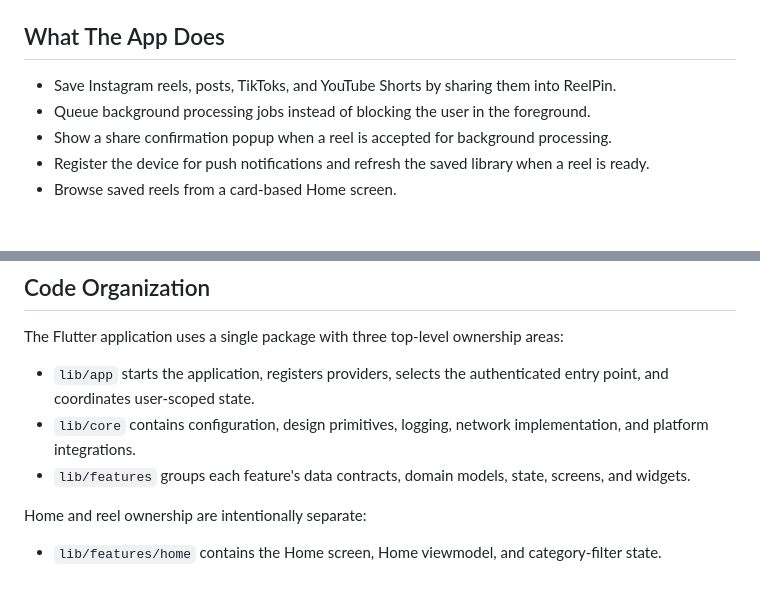
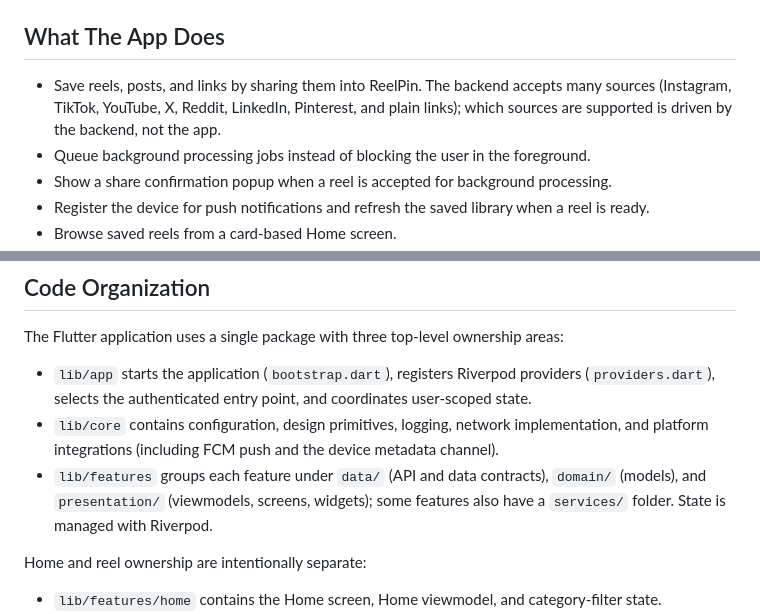
Before and after one commit to chetan2921/reelpin-app, a Markdown page: README.md, 2 parts joined by grey strips. GitHub-like rendering; blank space fills up the shorter version.

```diff
--- a/README.md
+++ b/README.md
@@ -52,7 +52,7 @@ You share a link into ReelPin, the backend processes it in the background, and t
 
 ## What The App Does
 
-- Save Instagram reels, posts, TikToks, and YouTube Shorts by sharing them into ReelPin.
+- Save reels, posts, and links by sharing them into ReelPin. The backend accepts many sources (Instagram, TikTok, YouTube, X, Reddit, LinkedIn, Pinterest, and plain links); which sources are supported is driven by the backend, not the app.
 - Queue background processing jobs instead of blocking the user in the foreground.
 - Show a share confirmation popup when a reel is accepted for background processing.
 - Register the device for push notifications and refresh the saved library when a reel is ready.
@@ -401,9 +436,9 @@ tool/reelpin.sh doctor ios
 
 The Flutter application uses a single package with three top-level ownership areas:
 
-- `lib/app` starts the application, registers providers, selects the authenticated entry point, and coordinates user-scoped state.
-- `lib/core` contains configuration, design primitives, logging, network implementation, and platform integrations.
-- `lib/features` groups each feature's data contracts, domain models, state, screens, and widgets.
+- `lib/app` starts the application (`bootstrap.dart`), registers Riverpod providers (`providers.dart`), selects the authenticated entry point, and coordinates user-scoped state.
+- `lib/core` contains configuration, design primitives, logging, network implementation, and platform integrations (including FCM push and the device metadata channel).
+- `lib/features` groups each feature under `data/` (API and data contracts), `domain/` (models), and `presentation/` (viewmodels, screens, widgets); some features also have a `services/` folder. State is managed with Riverpod.
 
 Home and reel ownership are intentionally separate:
 
```
Also changed, not shown: other parts of README.md (+45 -10 lines).
